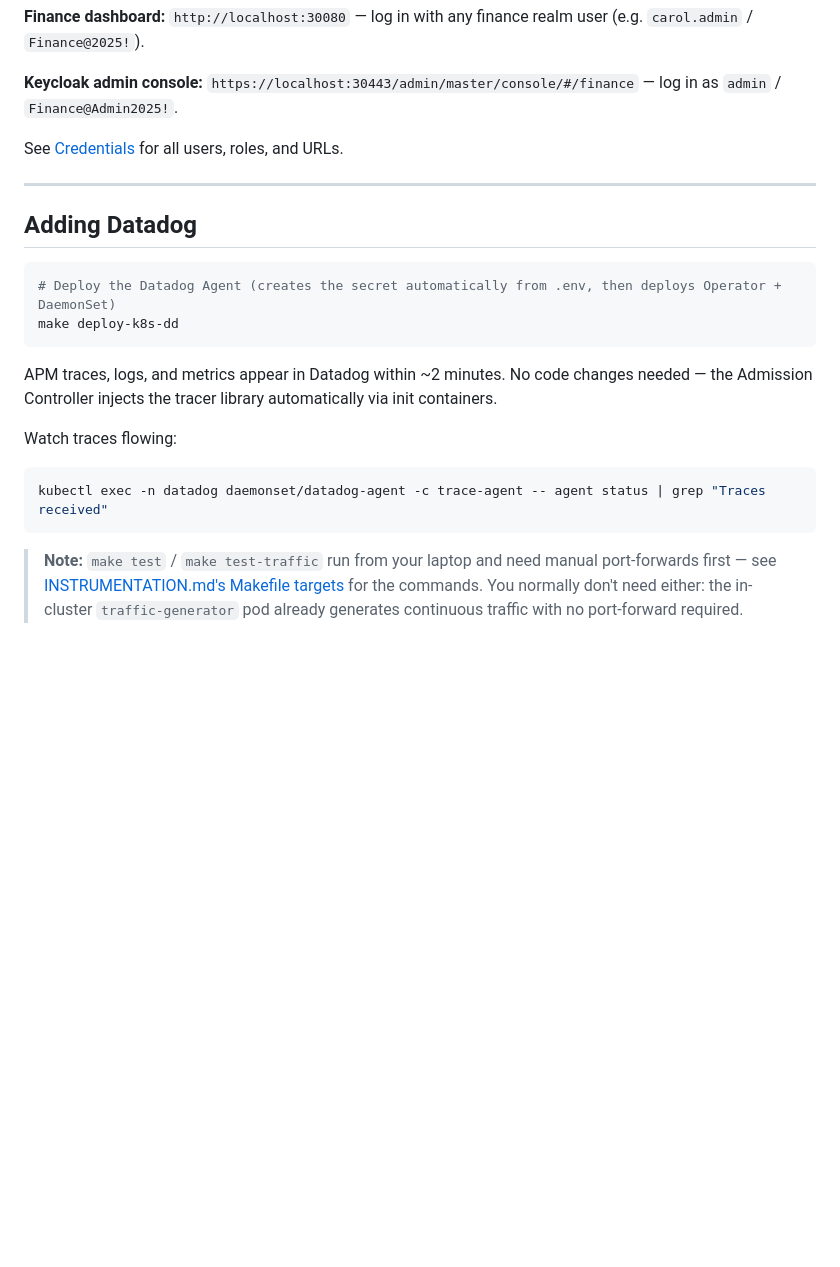
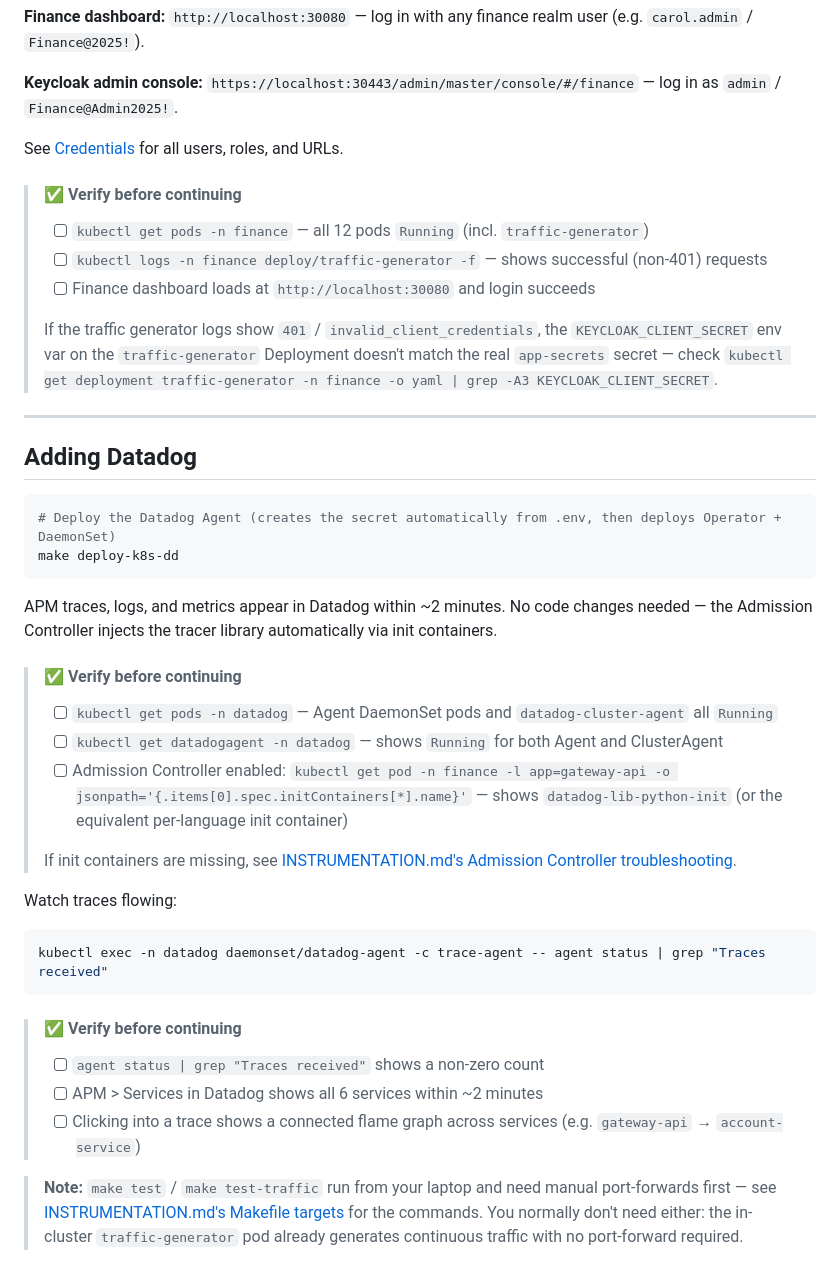
Before and after one commit to kepicorp/datadog-sample-finance, a Markdown page: README.md, the part around one of its changes. Rendered like a GitHub page; blank space fills up the shorter version.

````diff
--- a/README.md
+++ b/README.md
@@ -224,6 +241,16 @@ kubectl logs -n finance deploy/traffic-generator -f
 
 See [Credentials](#credentials) for all users, roles, and URLs.
 
+> #### ✅ Verify before continuing
+> - [ ] `kubectl get pods -n finance` — all 12 pods `Running` (incl. `traffic-generator`)
+> - [ ] `kubectl logs -n finance deploy/traffic-generator -f` — shows successful (non-401) requests
+> - [ ] Finance dashboard loads at `http://localhost:30080` and login succeeds
+>
+> If the traffic generator logs show `401` / `invalid_client_credentials`, the
+> `KEYCLOAK_CLIENT_SECRET` env var on the `traffic-generator` Deployment doesn't
+> match the real `app-secrets` secret — check `kubectl get deployment
+> traffic-generator -n finance -o yaml | grep -A3 KEYCLOAK_CLIENT_SECRET`.
+
 ---
 
 ## Adding Datadog
@@ -235,10 +262,22 @@ make deploy-k8s-dd
 
 APM traces, logs, and metrics appear in Datadog within ~2 minutes. No code changes needed — the Admission Controller injects the tracer library automatically via init containers.
 
+> #### ✅ Verify before continuing
+> - [ ] `kubectl get pods -n datadog` — Agent DaemonSet pods and `datadog-cluster-agent` all `Running`
+> - [ ] `kubectl get datadogagent -n datadog` — shows `Running` for both Agent and ClusterAgent
+> - [ ] Admission Controller enabled: `kubectl get pod -n finance -l app=gateway-api -o jsonpath='{.items[0].spec.initContainers[*].name}'` — shows `datadog-lib-python-init` (or the equivalent per-language init container)
+>
+> If init containers are missing, see [INSTRUMENTATION.md's Admission Controller troubleshooting](./INSTRUMENTATION.md#admission-controller-injection-not-working).
+
 Watch traces flowing:
 ```bash
 kubectl exec -n datadog daemonset/datadog-agent -c trace-agent -- agent status | grep "Traces received"
 ```
+
+> #### ✅ Verify before continuing
+> - [ ] `agent status | grep "Traces received"` shows a non-zero count
+> - [ ] APM > Services in Datadog shows all 6 services within ~2 minutes
+> - [ ] Clicking into a trace shows a connected flame graph across services (e.g. `gateway-api` → `account-service`)
 
 > **Note:** `make test` / `make test-traffic` run from your laptop and need manual port-forwards first — see [INSTRUMENTATION.md's Makefile targets](./INSTRUMENTATION.md#makefile-targets) for the commands. You normally don't need either: the in-cluster `traffic-generator` pod already generates continuous traffic with no port-forward required.
 
````
Also changed, not shown: other parts of README.md (+20 -3 lines), INSTRUMENTATION.md (+2 -0 lines), TROUBLESHOOTING.md (added, +221 -0 lines).
